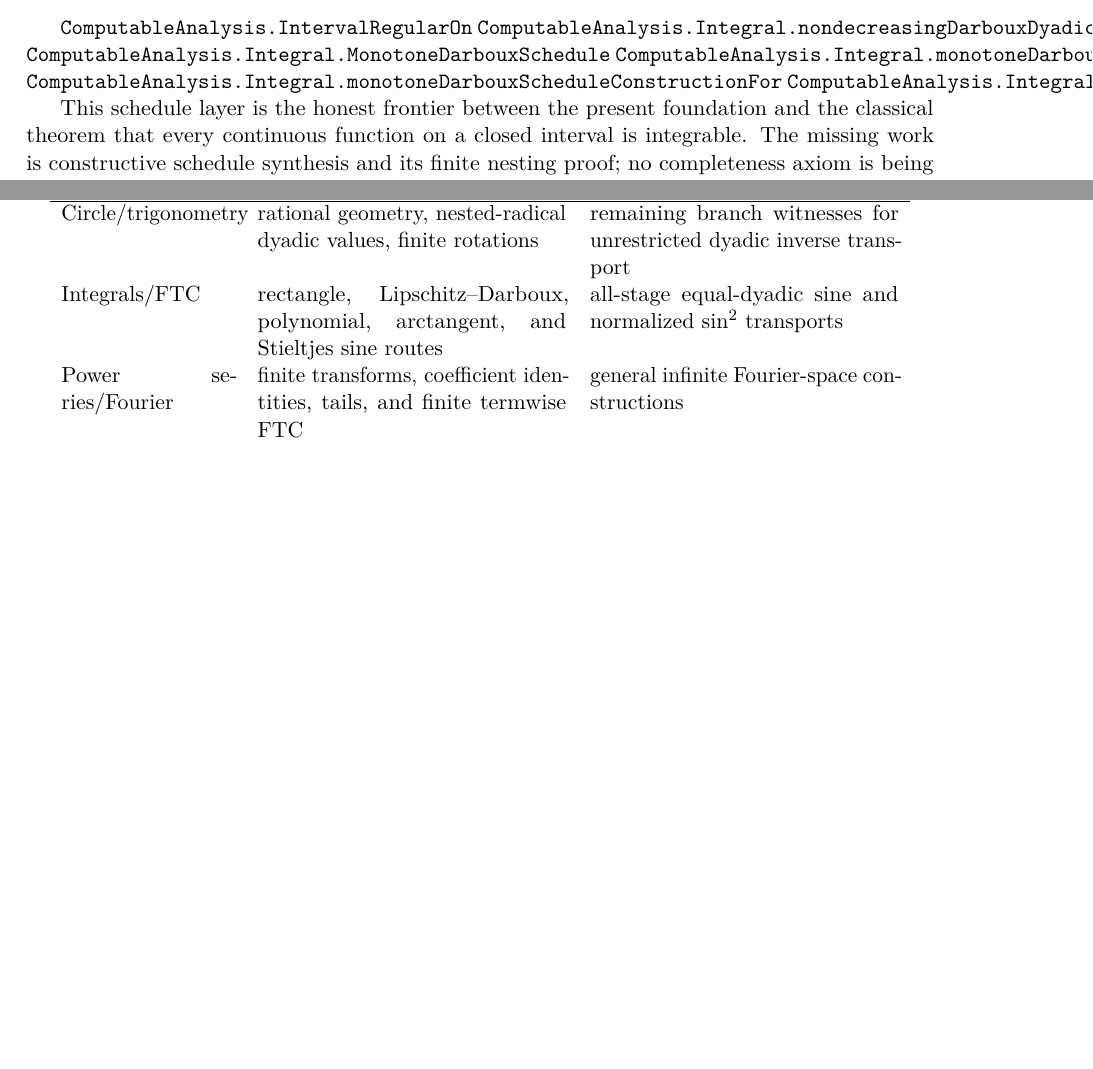
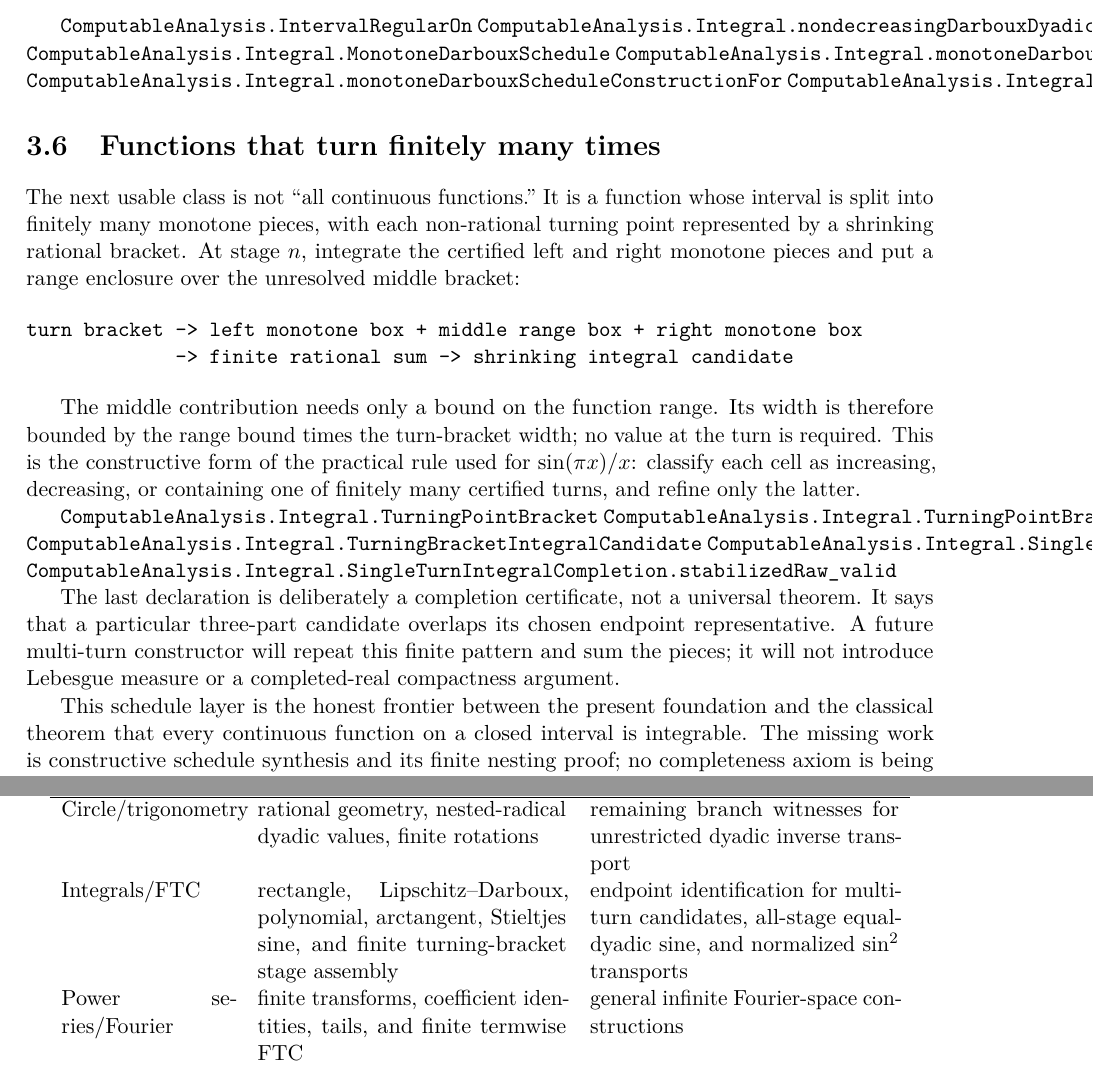
Before and after one commit to liuyao12/computable-analysis, a LaTeX thesis (blueprint/src/web.tex, which reads blueprint/src/03-integrals.tex, blueprint/src/08-roadmap.tex): two parts of pages 37 and 61 of 62, joined at a grey line, cut so that both start at the same text, the shorter picture padded with empty space. Compiled offline with pdfLaTeX.

Commit message:
Document finite turning-point integral route

```diff
--- a/blueprint/src/03-integrals.tex
+++ b/blueprint/src/03-integrals.tex
@@ -200,6 +200,38 @@ pieces(n), precision(n)
 \lean{ComputableAnalysis.Integral.monotoneDarbouxScheduleConstructionFor}
 \lean{ComputableAnalysis.Integral.monotoneDarbouxScheduleIntegralFor_valid}
 \leanok
+
+\section{Functions that turn finitely many times}
+
+The next usable class is not “all continuous functions.” It is a function
+whose interval is split into finitely many monotone pieces, with each
+non-rational turning point represented by a shrinking rational bracket. At
+stage \(n\), integrate the certified left and right monotone pieces and put a
+range enclosure over the unresolved middle bracket:
+
+\begin{verbatim}
+turn bracket -> left monotone box + middle range box + right monotone box
+             -> finite rational sum -> shrinking integral candidate
+\end{verbatim}
+
+The middle contribution needs only a bound on the function range. Its width
+is therefore bounded by the range bound times the turn-bracket width; no value at
+the turn is required. This is the constructive form of the practical rule
+used for \(\sin(\pi x)/x\): classify each cell as increasing, decreasing, or
+containing one of finitely many certified turns, and refine only the latter.
+
+\lean{ComputableAnalysis.Integral.TurningPointBracket}
+\lean{ComputableAnalysis.Integral.TurningPointBracket.widths_shrink}
+\lean{ComputableAnalysis.Integral.TurningBracketIntegralCandidate}
+\lean{ComputableAnalysis.Integral.SingleTurnIntegralCandidate.compute_widths_shrink}
+\lean{ComputableAnalysis.Integral.SingleTurnIntegralCompletion.stabilizedRaw_valid}
+\leanok
+
+The last declaration is deliberately a completion certificate, not a
+universal theorem. It says that a particular three-part candidate overlaps
+its chosen endpoint representative. A future multi-turn constructor will
+repeat this finite pattern and sum the pieces; it will not introduce Lebesgue
+measure or a completed-real compactness argument.
 
 This schedule layer is the honest frontier between the present foundation and
 the classical theorem that every continuous function on a closed interval is
--- a/blueprint/src/08-roadmap.tex
+++ b/blueprint/src/08-roadmap.tex
@@ -97,8 +97,10 @@ Circle/trigonometry &
 rational geometry, nested-radical dyadic values, finite rotations &
 remaining branch witnesses for unrestricted dyadic inverse transport \\
 Integrals/FTC &
-rectangle, Lipschitz--Darboux, polynomial, arctangent, and Stieltjes sine routes &
-all-stage equal-dyadic sine and normalized \(\sin^2\) transports \\
+rectangle, Lipschitz--Darboux, polynomial, arctangent, Stieltjes sine, and
+finite turning-bracket stage assembly &
+endpoint identification for multi-turn candidates, all-stage equal-dyadic sine,
+and normalized \(\sin^2\) transports \\
 Power series/Fourier &
 finite transforms, coefficient identities, tails, and finite termwise FTC &
 general infinite Fourier-space constructions \\
```
Also changed, not shown: FORMALIZATION_GUIDE.md (+3 -0 lines).
